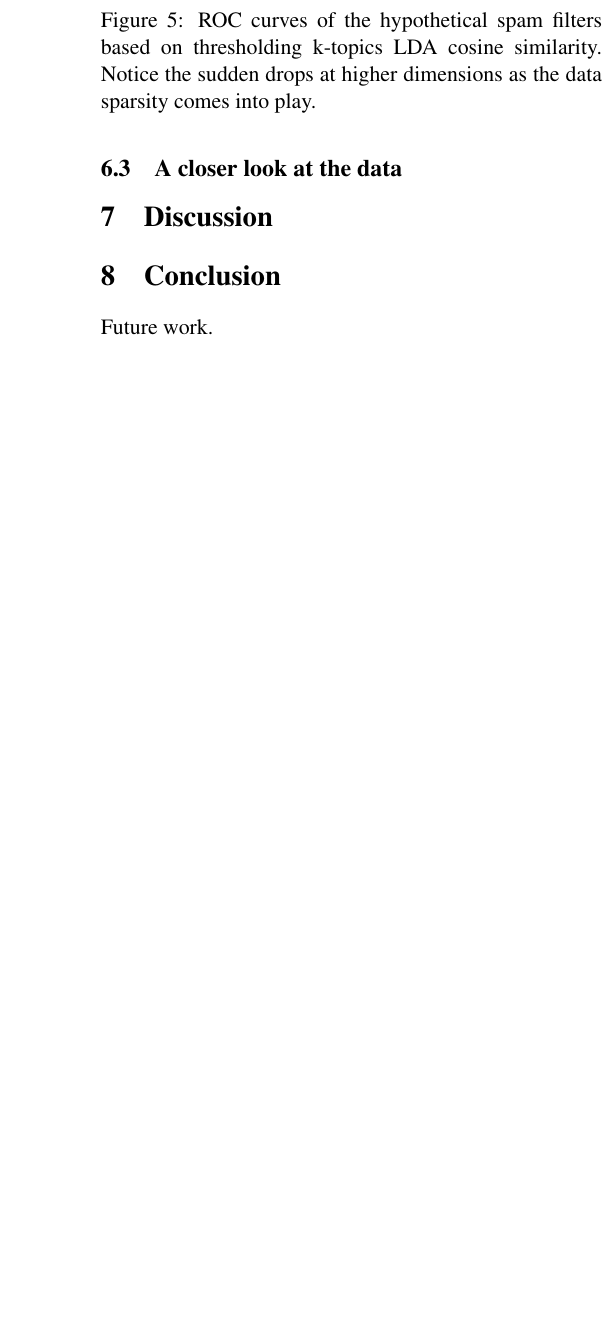
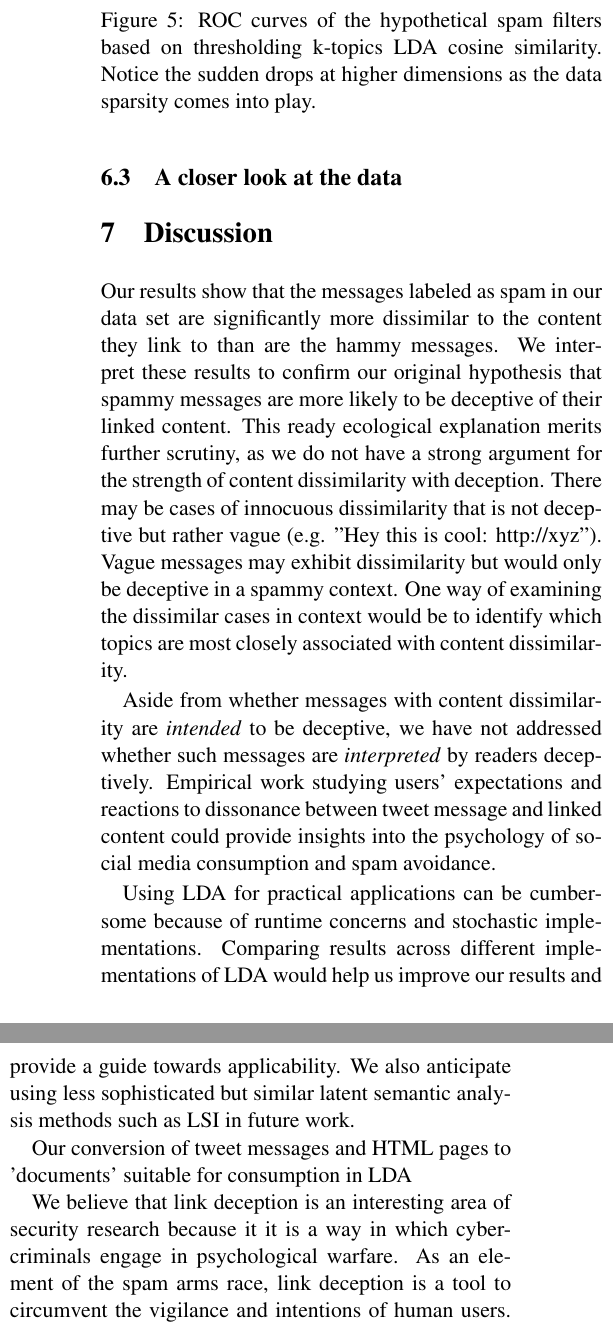
Before and after one commit to sbenthall/porthos, a LaTeX paper (cs261-writeup/finalreport.tex): part of one column of page 7 of 8 before the commit and two parts of the columns of page 7 of 8 after it, the two joined at a grey line, cut so that both start at the same text, the shorter picture padded with empty space. Compiled offline with pdfLaTeX.

Commit message:
more final report -- mostly Discussion

```diff
--- a/cs261-writeup/finalreport.tex
+++ b/cs261-writeup/finalreport.tex
@@ -417,6 +418,33 @@ $\tau$. In effect, and perhaps more intuitively
 
 \section{Discussion}
 
+Our results show that the messages labeled as spam in our data set are significantly more dissimilar
+to the content they link to than are the hammy messages.
+We interpret these results to confirm our original hypothesis that spammy messages are more likely to be
+deceptive of their linked content.
+This ready ecological explanation merits further scrutiny, as we do not have a strong
+argument for the strength of content dissimilarity with deception.
+There may be cases of innocuous dissimilarity that is not deceptive but rather vague (e.g. "Hey this is cool: http://xyz").
+Vague messages may exhibit dissimilarity but would only be deceptive in a spammy context.
+One way of examining the dissimilar cases in context would be to identify which topics are most closely
+associated with content dissimilarity.
 
-\section{Conclusion}
-Future work.
+Aside from whether messages with content dissimilarity are \emph{intended} to be deceptive,
+we have not addressed whether such messages are \emph{interpreted} by readers deceptively.
+Empirical work studying users' expectations and reactions to dissonance between tweet message
+and linked content could provide insights into the psychology of social media consumption
+and spam avoidance.
+
+Using LDA for practical applications can be cumbersome because of runtime concerns and stochastic
+implementations.
+Comparing results across different implementations of LDA would help us improve our results and
+provide a guide towards applicability.
+We also anticipate using less sophisticated but similar latent semantic analysis methods such
+as LSI in future work.
+
+Our conversion of tweet messages and HTML pages to 'documents' suitable for consumption in LDA
+
+We believe that link deception is an interesting area of security research because it
+it is a way in which cybercriminals engage in psychological warfare.
+As an element of the spam arms race, link deception is a tool to circumvent
+the vigilance and intentions of human users.
```
Also changed, not shown: cs261-writeup/finalreport.tex (15 more changed lines).
